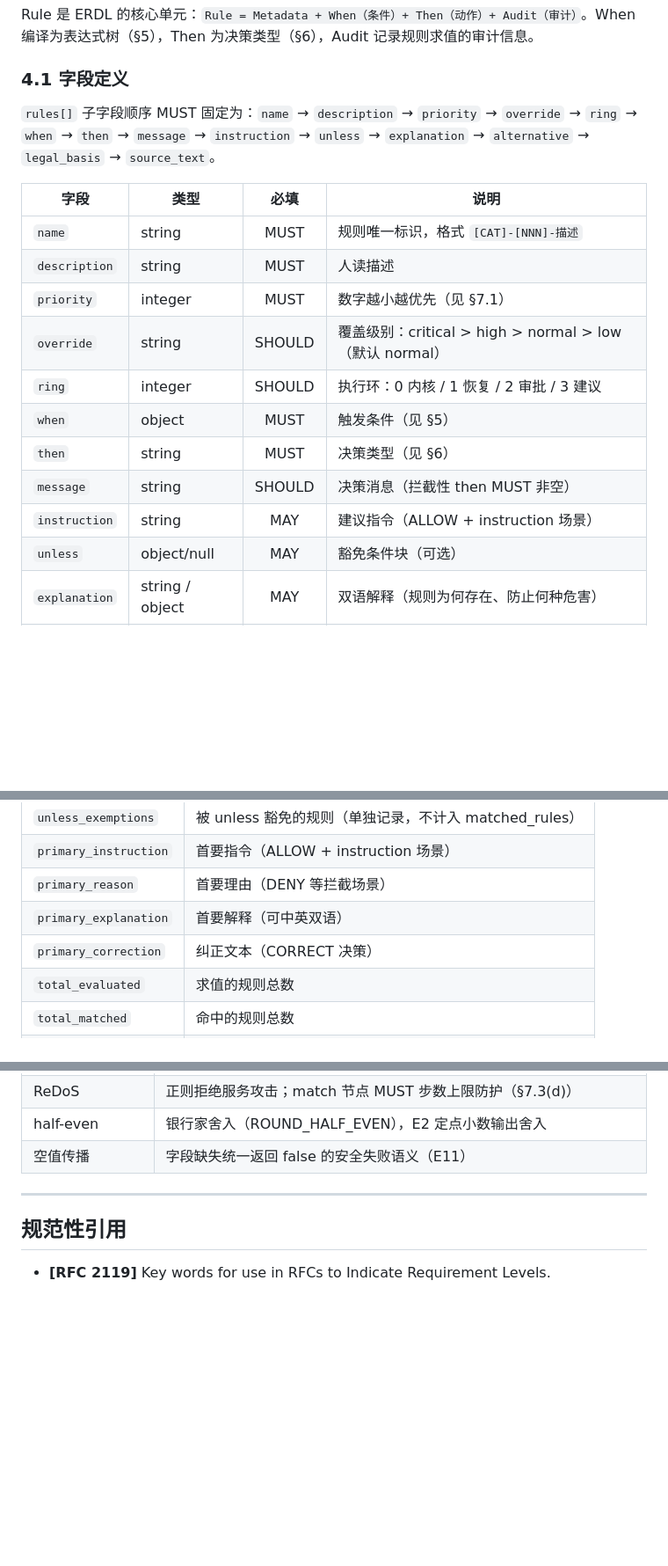
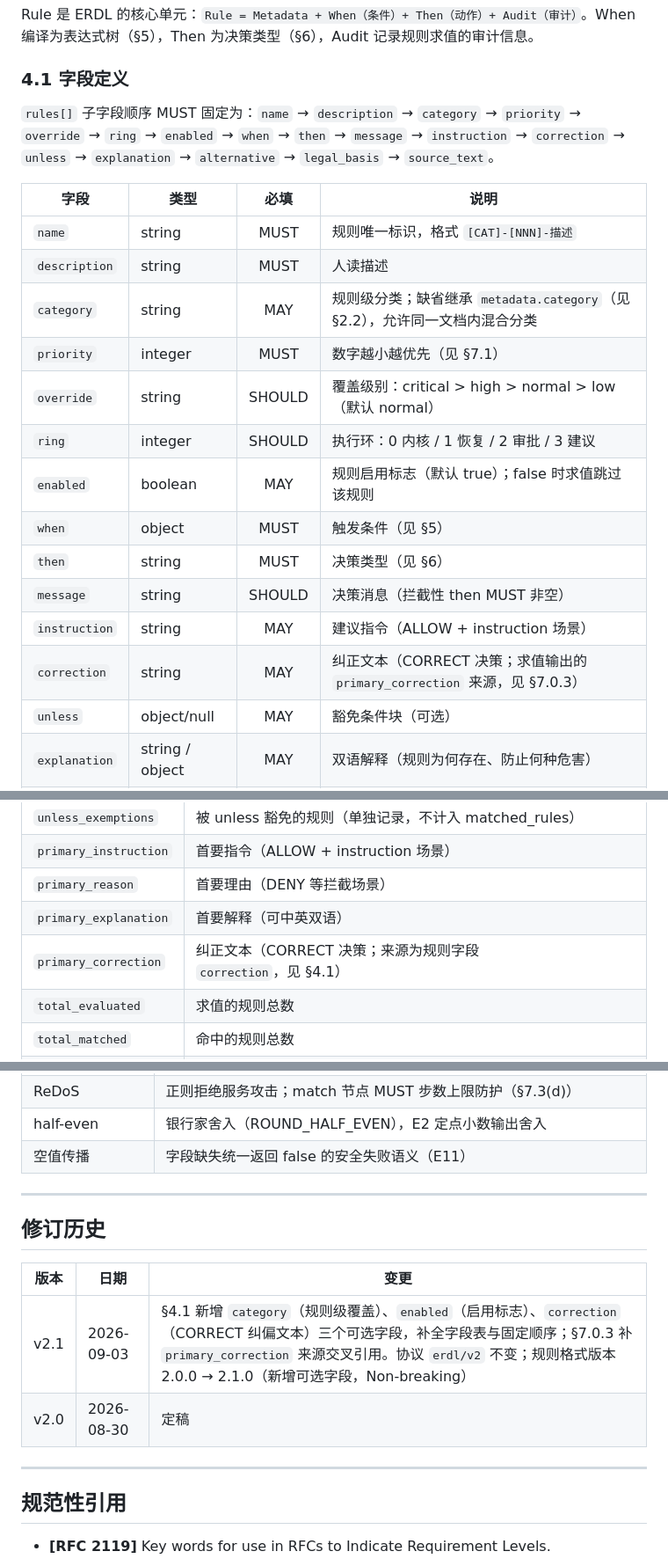
Before and after one commit to OpenOBA/erdl-landing, a Markdown page: erdl-spec.md, 3 parts joined by grey strips. Shown at 88% size. Drawn GitHub-style; blank space fills up the shorter version.

```diff
--- a/erdl-spec.md
+++ b/erdl-spec.md
@@ -149,19 +149,22 @@ Rule 是 ERDL 的核心单元：`Rule = Metadata + When（条件）+ Then（动
 
 ### 4.1 字段定义
 
-`rules[]` 子字段顺序 MUST 固定为：`name` → `description` → `priority` → `override` → `ring` → `when` → `then` → `message` → `instruction` → `unless` → `explanation` → `alternative` → `legal_basis` → `source_text`。
+`rules[]` 子字段顺序 MUST 固定为：`name` → `description` → `category` → `priority` → `override` → `ring` → `enabled` → `when` → `then` → `message` → `instruction` → `correction` → `unless` → `explanation` → `alternative` → `legal_basis` → `source_text`。
 
 | 字段 | 类型 | 必填 | 说明 |
 |------|------|:---:|------|
 | `name` | string | MUST | 规则唯一标识，格式 `[CAT]-[NNN]-描述` |
 | `description` | string | MUST | 人读描述 |
+| `category` | string | MAY | 规则级分类；缺省继承 `metadata.category`（见 §2.2），允许同一文档内混合分类 |
 | `priority` | integer | MUST | 数字越小越优先（见 §7.1） |
 | `override` | string | SHOULD | 覆盖级别：critical > high > normal > low（默认 normal） |
 | `ring` | integer | SHOULD | 执行环：0 内核 / 1 恢复 / 2 审批 / 3 建议 |
+| `enabled` | boolean | MAY | 规则启用标志（默认 true）；false 时求值跳过该规则 |
 | `when` | object | MUST | 触发条件（见 §5） |
 | `then` | string | MUST | 决策类型（见 §6） |
 | `message` | string | SHOULD | 决策消息（拦截性 then MUST 非空） |
 | `instruction` | string | MAY | 建议指令（ALLOW + instruction 场景） |
+| `correction` | string | MAY | 纠正文本（CORRECT 决策；求值输出的 `primary_correction` 来源，见 §7.0.3） |
 | `unless` | object/null | MAY | 豁免条件块（可选） |
 | `explanation` | string / object | MAY | 双语解释（规则为何存在、防止何种危害） |
 | `alternative` | string / object | MAY | 被拦截时建议的替代动作 |
@@ -472,7 +475,7 @@ fact:
 | `primary_instruction` | 首要指令（ALLOW + instruction 场景） |
 | `primary_reason` | 首要理由（DENY 等拦截场景） |
 | `primary_explanation` | 首要解释（可中英双语） |
-| `primary_correction` | 纠正文本（CORRECT 决策） |
+| `primary_correction` | 纠正文本（CORRECT 决策；来源为规则字段 `correction`，见 §4.1） |
 | `total_evaluated` | 求值的规则总数 |
 | `total_matched` | 命中的规则总数 |
 | `temporal_state` | within/rate 滑动窗口状态快照（无命中时省略） |
@@ -792,6 +795,15 @@ total_matched: 1
 
 ---
 
+## 修订历史
+
+| 版本 | 日期 | 变更 |
+|------|------|------|
+| v2.1 | 2026-09-03 | §4.1 新增 `category`（规则级覆盖）、`enabled`（启用标志）、`correction`（CORRECT 纠偏文本）三个可选字段，补全字段表与固定顺序；§7.0.3 补 `primary_correction` 来源交叉引用。协议 `erdl/v2` 不变；规则格式版本 2.0.0 → 2.1.0（新增可选字段，Non-breaking） |
+| v2.0 | 2026-08-30 | 定稿 |
+
+---
+
 ## 规范性引用
 
 - **[RFC 2119]** Key words for use in RFCs to Indicate Requirement Levels.
```
Also changed, not shown: other parts of erdl-spec.md (+3 -3 lines), erdl-spec.en.md (+18 -6 lines).
